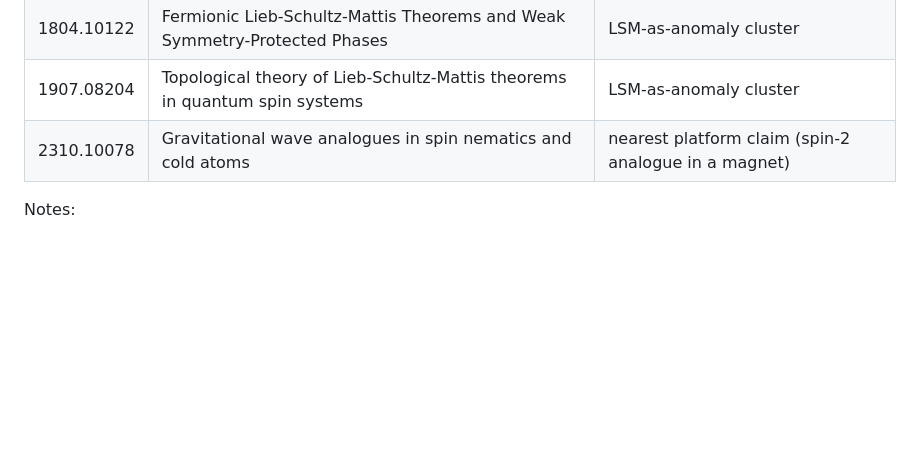
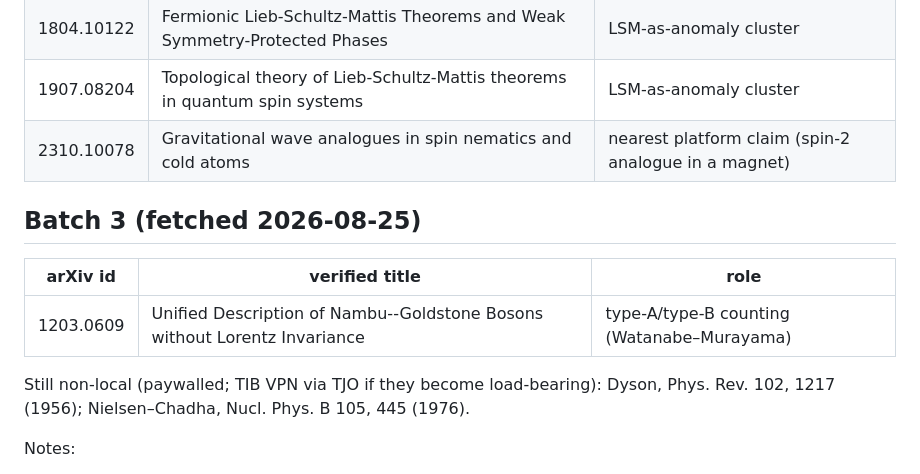
Before and after one commit to tobiasosborne/tns-as-st-me, a Markdown page: refs/LEDGER.md, the part around the change. GitHub-like rendering; blank space fills up the shorter version.

Commit message:
refs: batch 3 — Watanabe-Murayama 1203.0609 verified; Dyson/Nielsen-Chadha flagged paywalled
Co-Authored-By: Claude Fable 5 <noreply@anthropic.com>
Claude-Session: https://claude.ai/code/session_01GoBtFERzQqE5CWFuh4Y9h6

```diff
--- a/refs/LEDGER.md
+++ b/refs/LEDGER.md
@@ -51,6 +51,15 @@ description. All 12/12 fetched OK; no id mismatches.
 | 1907.08204 | Topological theory of Lieb-Schultz-Mattis theorems in quantum spin systems | LSM-as-anomaly cluster |
 | 2310.10078 | Gravitational wave analogues in spin nematics and cold atoms | nearest platform claim (spin-2 analogue in a magnet) |
 
+## Batch 3 (fetched 2026-08-25)
+
+| arXiv id | verified title | role |
+|---|---|---|
+| 1203.0609 | Unified Description of Nambu--Goldstone Bosons without Lorentz Invariance | type-A/type-B counting (Watanabe–Murayama) |
+
+Still non-local (paywalled; TIB VPN via TJO if they become load-bearing):
+Dyson, Phys. Rev. 102, 1217 (1956); Nielsen–Chadha, Nucl. Phys. B 105, 445 (1976).
+
 Notes:
 - 1907.02474 title read from the supplement file; matches the brief.
 - Additional sources found by the novelty sweep get appended here when fetched.
```
